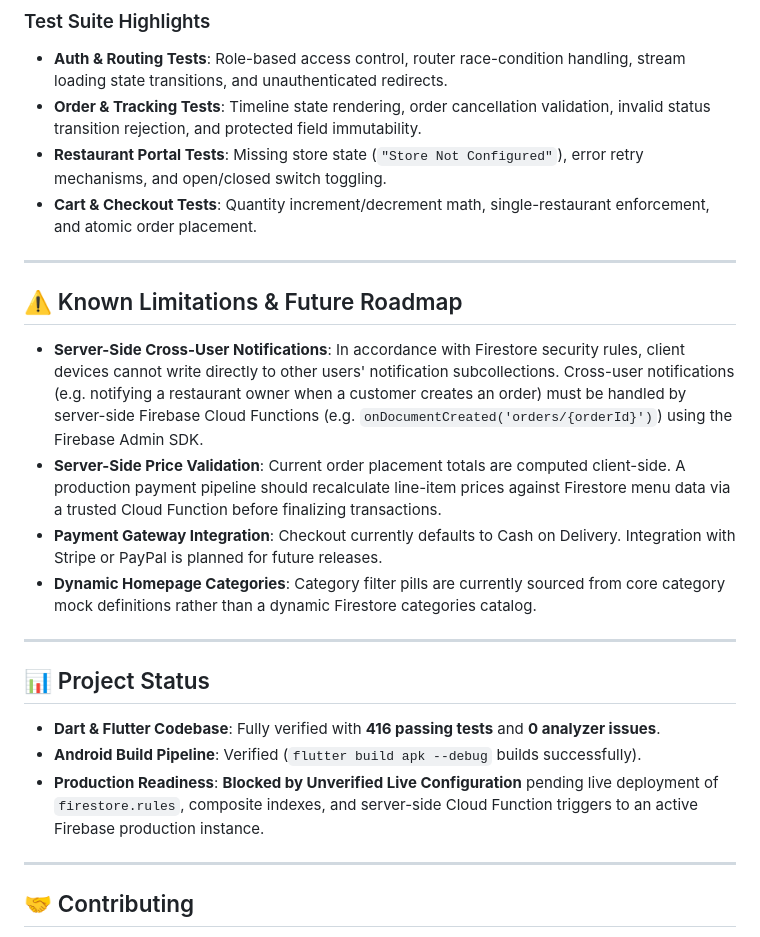
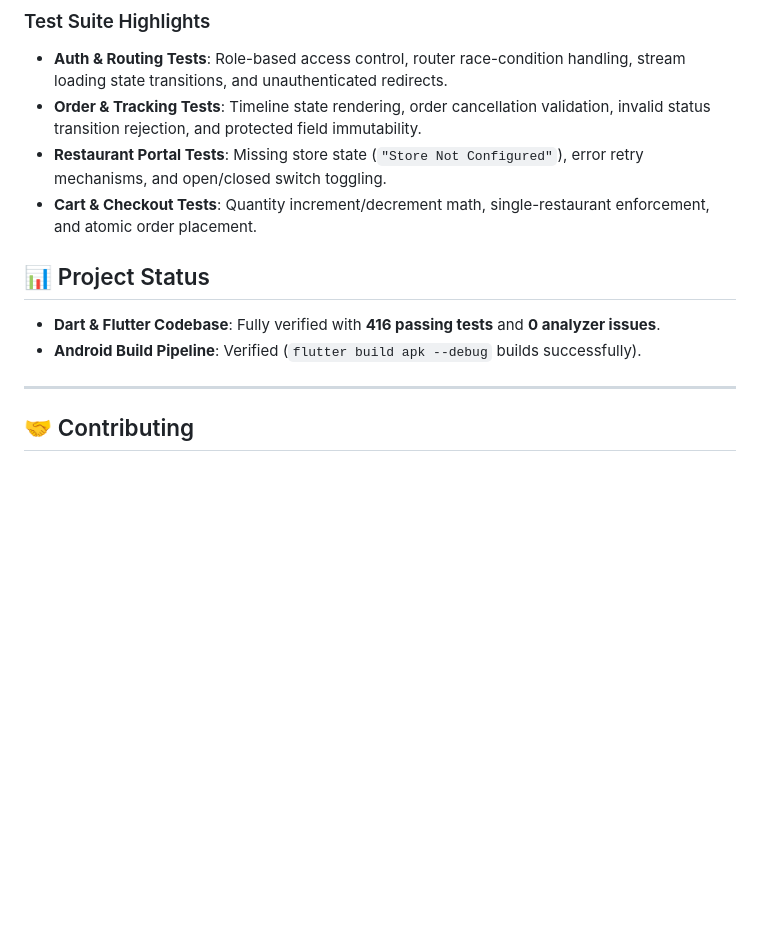
Before and after one commit to aroona12/food_express_delivery, a Markdown page: README.md, the part around the change. GitHub-like rendering; blank space fills up the shorter version.

```diff
--- a/README.md
+++ b/README.md
@@ -248,22 +248,11 @@ flutter test
 * **Restaurant Portal Tests**: Missing store state (`"Store Not Configured"`), error retry mechanisms, and open/closed switch toggling.
 * **Cart & Checkout Tests**: Quantity increment/decrement math, single-restaurant enforcement, and atomic order placement.
 
----
-
-## ⚠️ Known Limitations & Future Roadmap
-
-* **Server-Side Cross-User Notifications**: In accordance with Firestore security rules, client devices cannot write directly to other users' notification subcollections. Cross-user notifications (e.g. notifying a restaurant owner when a customer creates an order) must be handled by server-side Firebase Cloud Functions (e.g. `onDocumentCreated('orders/{orderId}')`) using the Firebase Admin SDK.
-* **Server-Side Price Validation**: Current order placement totals are computed client-side. A production payment pipeline should recalculate line-item prices against Firestore menu data via a trusted Cloud Function before finalizing transactions.
-* **Payment Gateway Integration**: Checkout currently defaults to Cash on Delivery. Integration with Stripe or PayPal is planned for future releases.
-* **Dynamic Homepage Categories**: Category filter pills are currently sourced from core category mock definitions rather than a dynamic Firestore categories catalog.
-
----
 
 ## 📊 Project Status
 
 * **Dart & Flutter Codebase**: Fully verified with **416 passing tests** and **0 analyzer issues**.
 * **Android Build Pipeline**: Verified (`flutter build apk --debug` builds successfully).
-* **Production Readiness**: **Blocked by Unverified Live Configuration** pending live deployment of `firestore.rules`, composite indexes, and server-side Cloud Function triggers to an active Firebase production instance.
 
 ---
 
```
